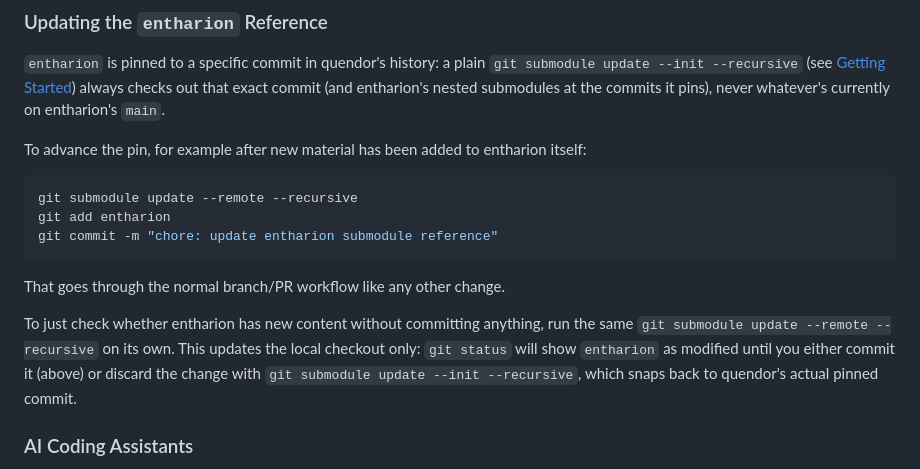
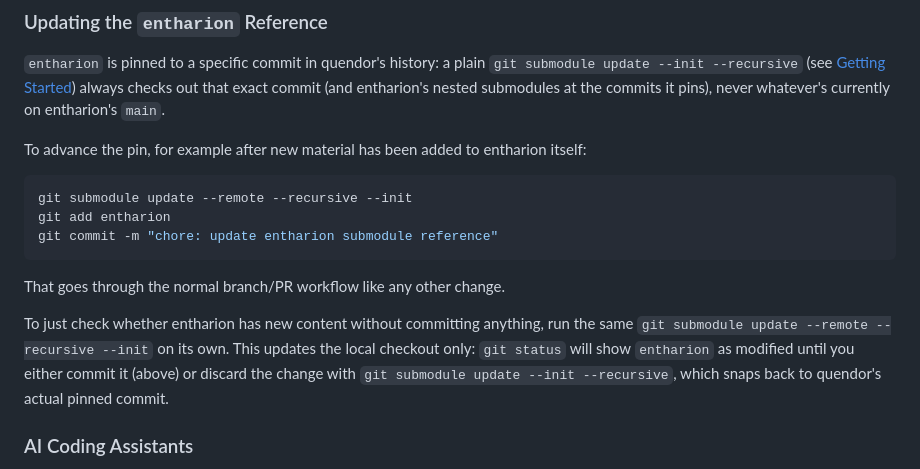
Before and after one commit to jeffnyman/quendor, a Markdown page: README.md, the part around the change. GitHub-like rendering.

Commit message:
docs: add --init to the entharion advance command for nested submodules

````diff
--- a/README.md
+++ b/README.md
@@ -176,14 +176,14 @@ This project uses pnpm catalogs to pin shared dependency versions in one place.
 To advance the pin, for example after new material has been added to entharion itself:
 
 ```bash
-git submodule update --remote --recursive
+git submodule update --remote --recursive --init
 git add entharion
 git commit -m "chore: update entharion submodule reference"
 ```
 
 That goes through the normal branch/PR workflow like any other change.
 
-To just check whether entharion has new content without committing anything, run the same `git submodule update --remote --recursive` on its own. This updates the local checkout only: `git status` will show `entharion` as modified until you either commit it (above) or discard the change with `git submodule update --init --recursive`, which snaps back to quendor's actual pinned commit.
+To just check whether entharion has new content without committing anything, run the same `git submodule update --remote --recursive --init` on its own. This updates the local checkout only: `git status` will show `entharion` as modified until you either commit it (above) or discard the change with `git submodule update --init --recursive`, which snaps back to quendor's actual pinned commit.
 
 ### AI Coding Assistants
 
````
